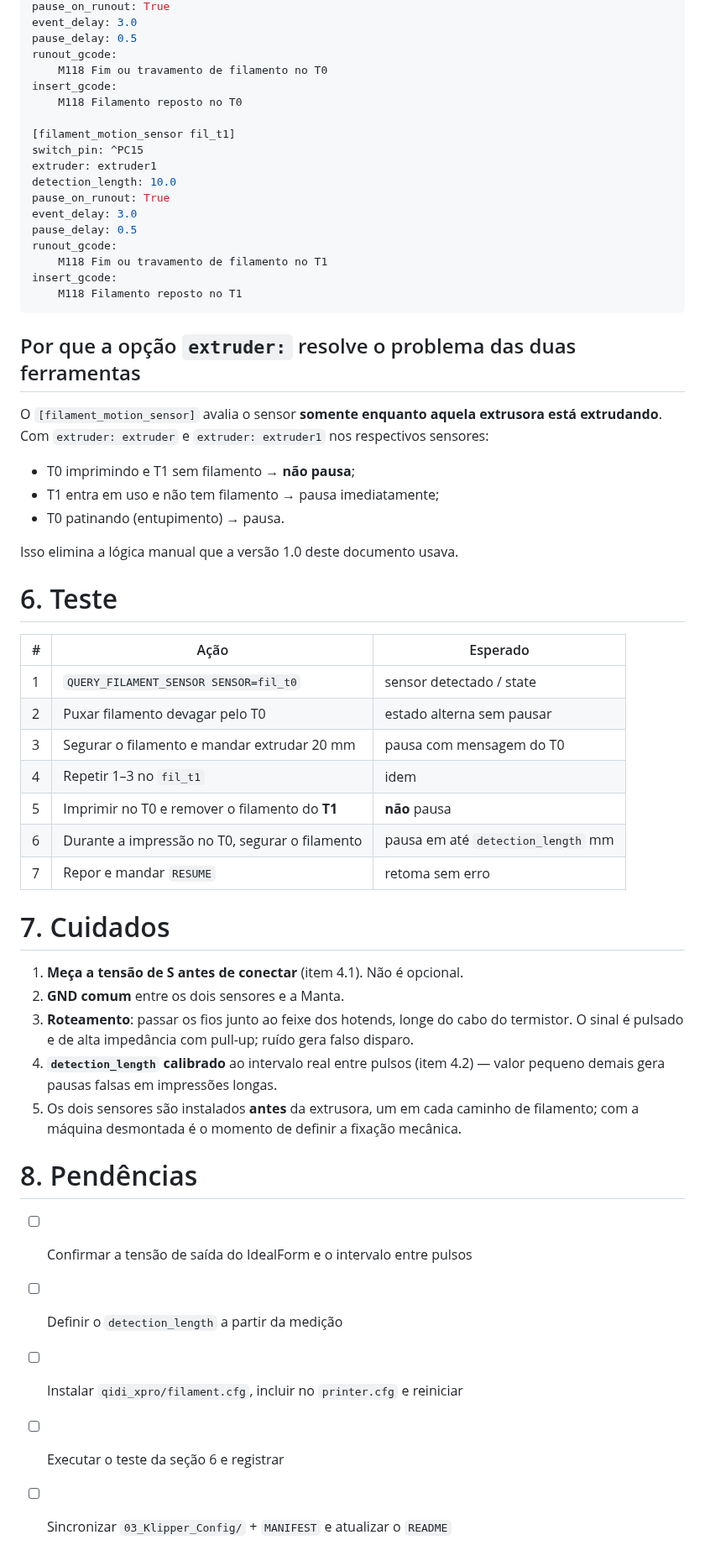
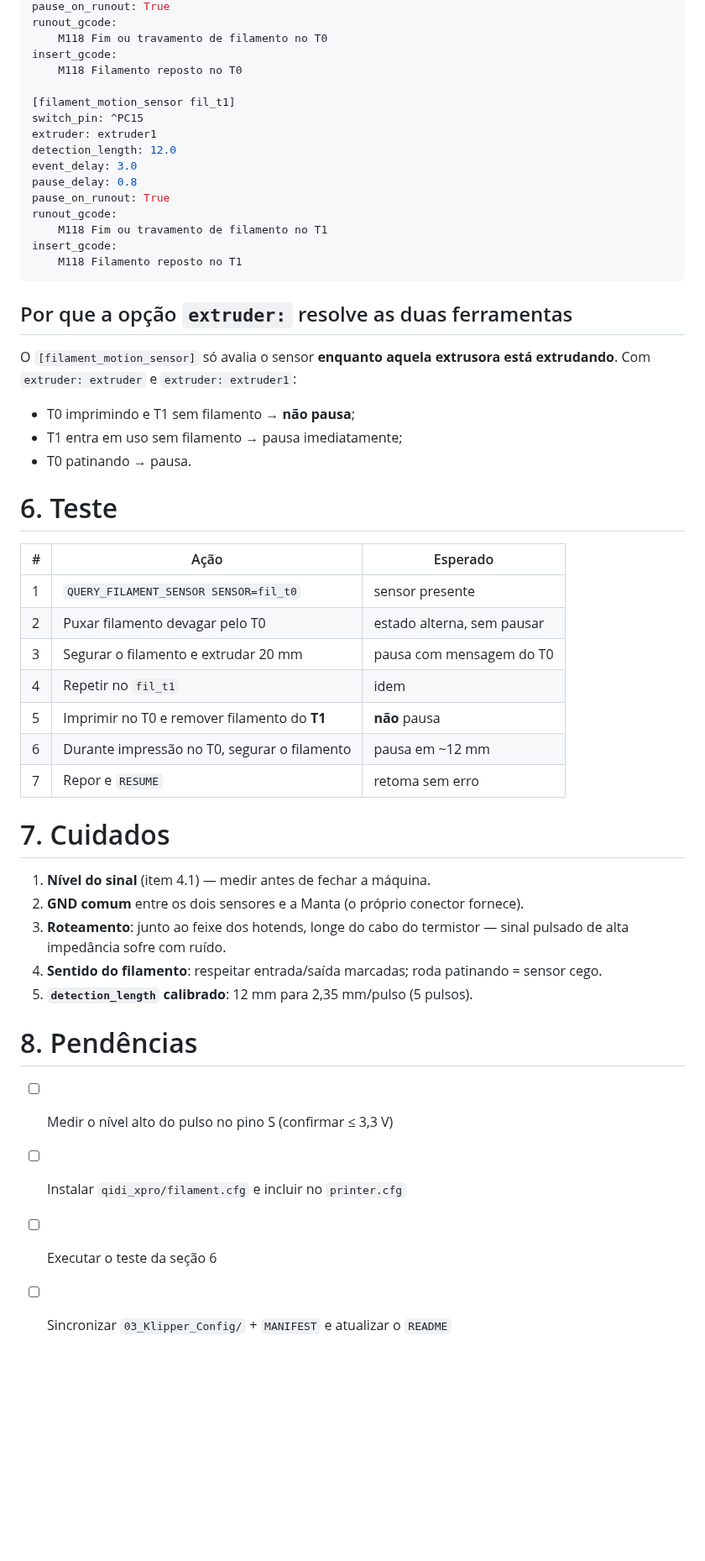
Before and after one commit to sidneygasoto/QIDI-XPRO-Rebuild, a Markdown page: 01_Docs/16_Sensores_Filamento.md, the part around one of its changes. Shown at 84% size. Drawn GitHub-style; blank space fills up the shorter version.

````diff
--- a/01_Docs/16_Sensores_Filamento.md
+++ b/01_Docs/16_Sensores_Filamento.md
@@ -120,6 +99,4 @@ detection_length: 10.0
 pause_on_runout: True
-event_delay: 3.0
-pause_delay: 0.5
 runout_gcode:
     M118 Fim ou travamento de filamento no T0
 insert_gcode:
@@ -128,54 +105,49 @@ insert_gcode:
 [filament_motion_sensor fil_t1]
 switch_pin: ^PC15
 extruder: extruder1
-detection_length: 10.0
+detection_length: 12.0
+event_delay: 3.0
+pause_delay: 0.8
 pause_on_runout: True
-event_delay: 3.0
-pause_delay: 0.5
 runout_gcode:
     M118 Fim ou travamento de filamento no T1
 insert_gcode:
     M118 Filamento reposto no T1
 ```
 
-## Por que a opção `extruder:` resolve o problema das duas ferramentas
+## Por que a opção `extruder:` resolve as duas ferramentas
 
-O `[filament_motion_sensor]` avalia o sensor **somente enquanto aquela extrusora está extrudando**.
-Com `extruder: extruder` e `extruder: extruder1` nos respectivos sensores:
+O `[filament_motion_sensor]` só avalia o sensor **enquanto aquela extrusora está extrudando**.
+Com `extruder: extruder` e `extruder: extruder1`:
 
 - T0 imprimindo e T1 sem filamento → **não pausa**;
-- T1 entra em uso e não tem filamento → pausa imediatamente;
-- T0 patinando (entupimento) → pausa.
-
-Isso elimina a lógica manual que a versão 1.0 deste documento usava.
+- T1 entra em uso sem filamento → pausa imediatamente;
+- T0 patinando → pausa.
 
 # 6. Teste
 
 | # | Ação | Esperado |
 |---|---|---|
-| 1 | `QUERY_FILAMENT_SENSOR SENSOR=fil_t0` | sensor detectado / state |
-| 2 | Puxar filamento devagar pelo T0 | estado alterna sem pausar |
-| 3 | Segurar o filamento e mandar extrudar 20 mm | pausa com mensagem do T0 |
-| 4 | Repetir 1–3 no `fil_t1` | idem |
-| 5 | Imprimir no T0 e remover o filamento do **T1** | **não** pausa |
-| 6 | Durante a impressão no T0, segurar o filamento | pausa em até `detection_length` mm |
-| 7 | Repor e mandar `RESUME` | retoma sem erro |
+| 1 | `QUERY_FILAMENT_SENSOR SENSOR=fil_t0` | sensor presente |
+| 2 | Puxar filamento devagar pelo T0 | estado alterna, sem pausar |
+| 3 | Segurar o filamento e extrudar 20 mm | pausa com mensagem do T0 |
+| 4 | Repetir no `fil_t1` | idem |
+| 5 | Imprimir no T0 e remover filamento do **T1** | **não** pausa |
+| 6 | Durante impressão no T0, segurar o filamento | pausa em ~12 mm |
+| 7 | Repor e `RESUME` | retoma sem erro |
 
 # 7. Cuidados
 
-1. **Meça a tensão de S antes de conectar** (item 4.1). Não é opcional.
-2. **GND comum** entre os dois sensores e a Manta.
-3. **Roteamento**: passar os fios junto ao feixe dos hotends, longe do cabo do termistor. O sinal é
-   pulsado e de alta impedância com pull-up; ruído gera falso disparo.
-4. **`detection_length` calibrado** ao intervalo real entre pulsos (item 4.2) — valor pequeno demais
-   gera pausas falsas em impressões longas.
-5. Os dois sensores são instalados **antes** da extrusora, um em cada caminho de filamento; com a
-   máquina desmontada é o momento de definir a fixação mecânica.
+1. **Nível do sinal** (item 4.1) — medir antes de fechar a máquina.
+2. **GND comum** entre os dois sensores e a Manta (o próprio conector fornece).
+3. **Roteamento**: junto ao feixe dos hotends, longe do cabo do termistor — sinal pulsado de alta
+   impedância sofre com ruído.
+4. **Sentido do filamento**: respeitar entrada/saída marcadas; roda patinando = sensor cego.
+5. **`detection_length` calibrado**: 12 mm para 2,35 mm/pulso (5 pulsos).
 
 # 8. Pendências
 
-- [ ] Confirmar a tensão de saída do IdealForm e o intervalo entre pulsos
-- [ ] Definir o `detection_length` a partir da medição
-- [ ] Instalar `qidi_xpro/filament.cfg`, incluir no `printer.cfg` e reiniciar
-- [ ] Executar o teste da seção 6 e registrar
+- [ ] Medir o nível alto do pulso no pino S (confirmar ≤ 3,3 V)
+- [ ] Instalar `qidi_xpro/filament.cfg` e incluir no `printer.cfg`
+- [ ] Executar o teste da seção 6
 - [ ] Sincronizar `03_Klipper_Config/` + `MANIFEST` e atualizar o `README`
````
Also changed, not shown: other parts of 01_Docs/16_Sensores_Filamento.md (+50 -71 lines), 08_Fotos/Filament_Sensors_Manta.png, 1 other file.
